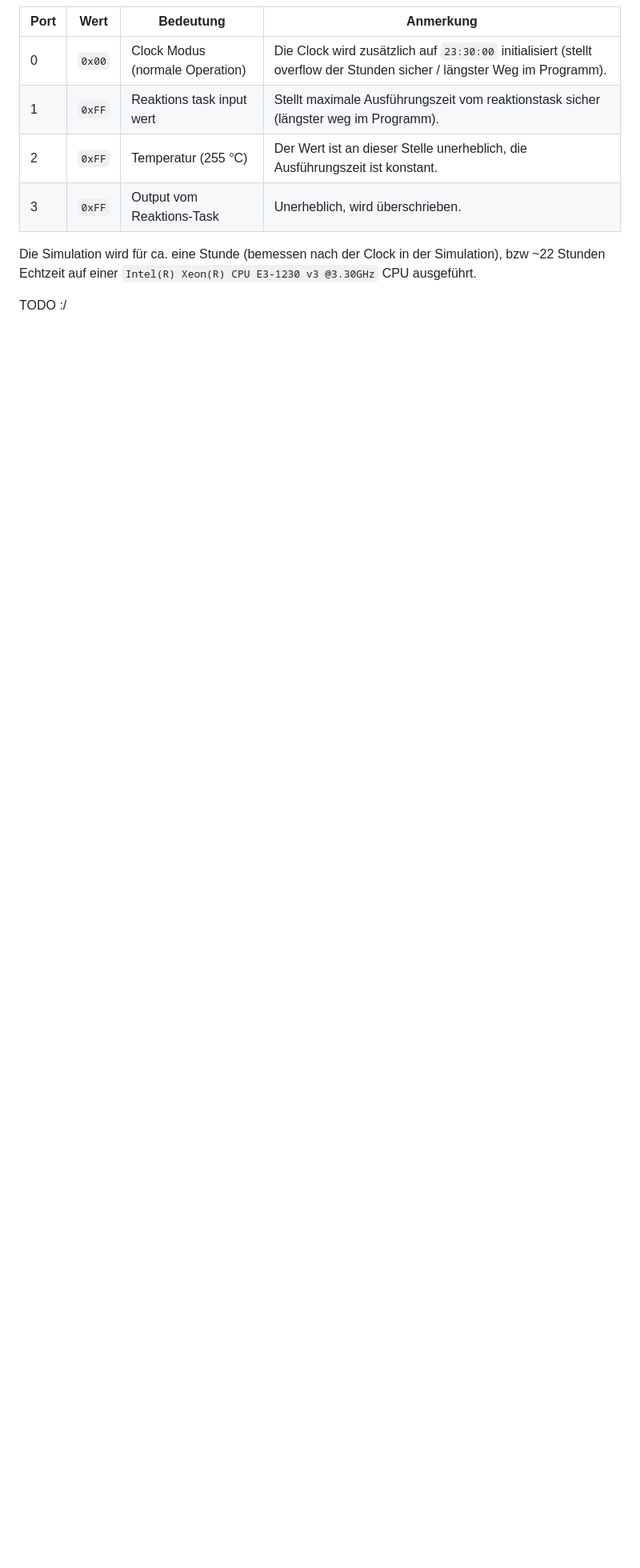
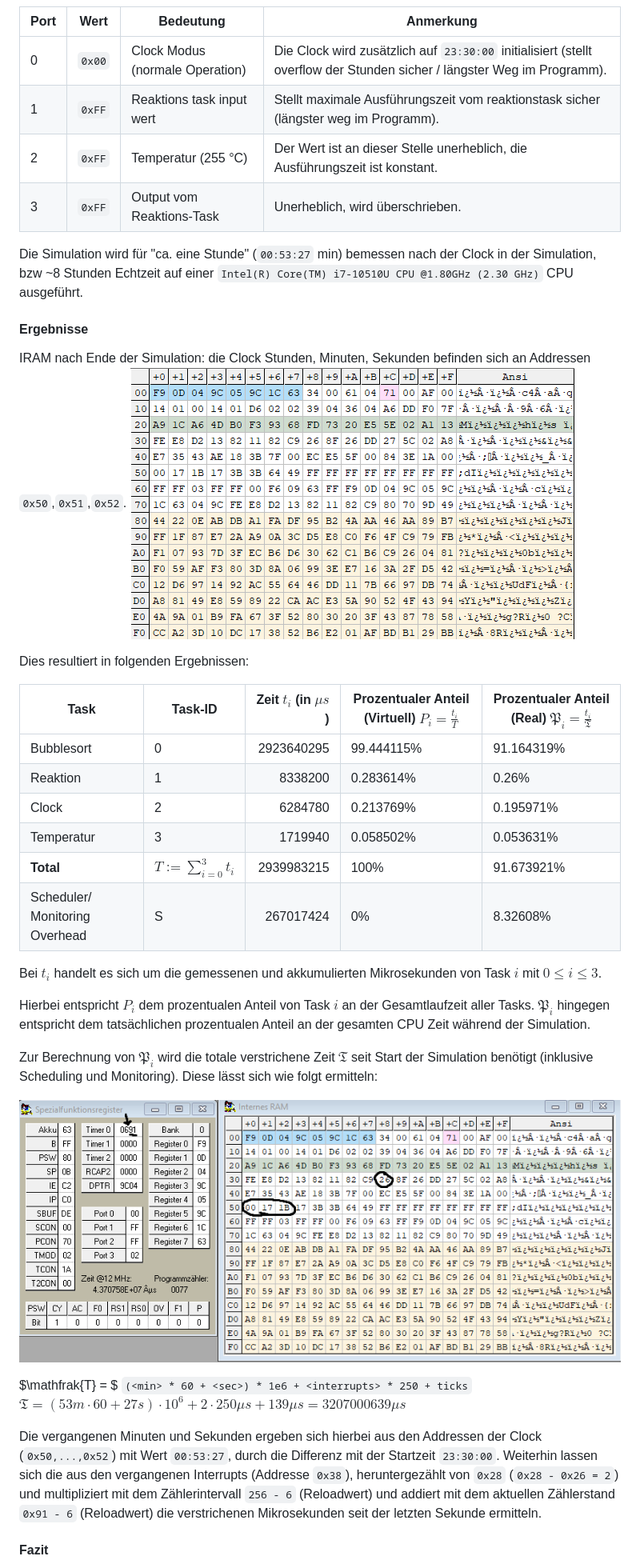
Before and after one commit to benbekir/8051-assembly, a Markdown page: threading/documentation/documentation.md, the part around one of its changes. Shown at 80% size. Drawn GitHub-style; pictures changed too: threading/documentation/assets/simulation-result-iram.png (added), threading/documentation/assets/simulation-result-total-time.png (added); blank space fills up the shorter version.

```diff
--- a/threading/documentation/documentation.md
+++ b/threading/documentation/documentation.md
@@ -470,6 +474,36 @@ Die Simulation wird mit folgenden Werten initialisiert
 2 | `0xFF` | Temperatur (255 °C) | Der Wert ist an dieser Stelle unerheblich, die Ausführungszeit ist konstant.
 3 | `0xFF` | Output vom Reaktions-Task | Unerheblich, wird überschrieben.
 
-Die Simulation wird für ca. eine Stunde (bemessen nach der Clock in der Simulation), bzw ~22 Stunden Echtzeit auf einer `Intel(R) Xeon(R) CPU E3-1230 v3 @3.30GHz` CPU ausgeführt.
+Die Simulation wird für "ca. eine Stunde" (`00:53:27` min) bemessen nach der Clock in der Simulation, bzw ~8 Stunden Echtzeit auf einer `Intel(R) Core(TM) i7-10510U CPU @1.80GHz (2.30 GHz)` CPU ausgeführt.
 
-TODO :/
+#### Ergebnisse
+
+IRAM nach Ende der Simulation: die Clock Stunden, Minuten, Sekunden befinden sich an Addressen `0x50`,`0x51`,`0x52`.
+![](./assets/simulation-result-iram.png)
+
+Dies resultiert in folgenden Ergebnissen:
+
+| Task | Task-ID | Zeit $t_i$ (in $\mu s$) | Prozentualer Anteil (Virtuell) $P_i = \frac{t_i}{T}$ | Prozentualer Anteil (Real) $\mathfrak{P}_i = \frac{t_i}{\mathfrak{T}}$
+|- |-|-:|-|-|
+| Bubblesort | 0 | 2923640295 | 99.444115% | 91.164319%
+| Reaktion | 1 | 8338200 | 0.283614% | 0.26%
+| Clock | 2 | 6284780 | 0.213769% | 0.195971%
+| Temperatur | 3 | 1719940 | 0.058502% | 0.053631%
+| **Total** | $T := \sum_{i = 0}^3 t_i$ | 2939983215 | 100% | 91.673921%
+| Scheduler/ Monitoring Overhead | S | 267017424 | 0% | 8.32608%
+
+Bei $t_i$ handelt es sich um die gemessenen und akkumulierten Mikrosekunden von Task $i$ mit $0 \leq i \leq 3$.
+
+Hierbei entspricht $P_i$ dem prozentualen Anteil von Task $i$ an der Gesamtlaufzeit aller Tasks. $\mathfrak{P}_i$ hingegen entspricht dem tatsächlichen prozentualen Anteil an der gesamten CPU Zeit während der Simulation.
+
+Zur Berechnung von $\mathfrak{P}_i$ wird die totale verstrichene Zeit $\mathfrak{T}$ seit Start der Simulation benötigt (inklusive Scheduling und Monitoring). Diese lässt sich wie folgt ermitteln:
+
+![](./assets/simulation-result-total-time.png)
+
+$\mathfrak{T} = $ `(<min> * 60 + <sec>) * 1e6 + <interrupts> * 250 + ticks`
+$\mathfrak{T} = (53m \cdot 60 + 27s) \cdot 10^6 + 2 \cdot 250\mu s + 139\mu s = 3207000639\mu s$
+
+Die vergangenen Minuten und Sekunden ergeben sich hierbei aus den Addressen der Clock (`0x50,...,0x52`) mit Wert `00:53:27`, durch die Differenz mit der Startzeit `23:30:00`. Weiterhin lassen sich die aus den vergangenen Interrupts (Addresse `0x38`), heruntergezählt von `0x28` (`0x28 - 0x26 = 2`) und multipliziert mit dem Zählerintervall `256 - 6` (Reloadwert) und addiert mit dem aktuellen Zählerstand `0x91 - 6` (Reloadwert) die verstrichenen Mikrosekunden seit der letzten Sekunde ermitteln.
+
+#### Fazit
+
```
Also changed, not shown: other parts of threading/documentation/documentation.md (+19 -6 lines), 1 other file.
